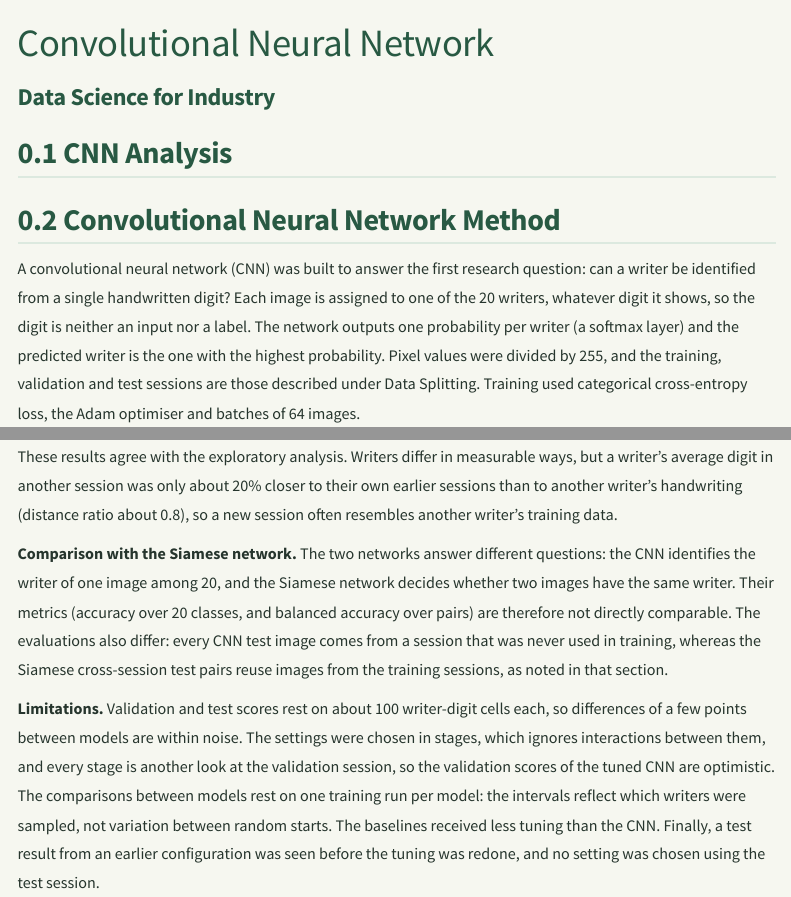
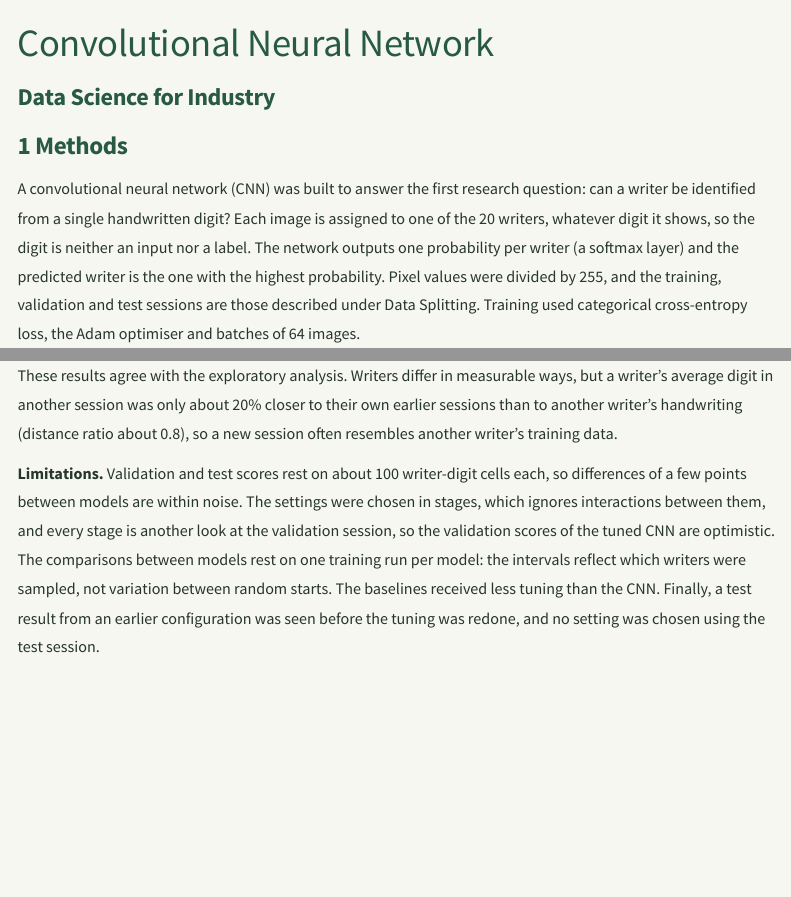
Before and after one commit to Caren2002/DS4I-Assignment2_new, a Quarto document (Website/CNN.qmd): the page in a window 1100 px wide, from its top, and a second part further down, joined at a grey line. Rendered offline with R 4.5, knitr and Pandoc in place of Quarto, with nearby package versions; menus at the side of the page are left out.

Commit message:
fixed formatting and redundancy

````diff
--- a/Website/CNN.qmd
+++ b/Website/CNN.qmd
@@ -10,9 +10,8 @@ editor: visual
 library(knitr)
 ```
 
-## CNN Analysis
 
-## Convolutional Neural Network Method
+# Methods
 
 A convolutional neural network (CNN) was built to answer the first research question: can a writer be identified from a single handwritten digit? Each image is assigned to one of the 20 writers, whatever digit it shows, so the digit is neither an input nor a label. The network outputs one probability per writer (a softmax layer) and the predicted writer is the one with the highest probability. Pixel values were divided by 255, and the training, validation and test sessions are those described under Data Splitting. Training used categorical cross-entropy loss, the Adam optimiser and batches of 64 images.
 
@@ -108,6 +107,4 @@ The errors are concentrated in particular pairs of writers, not spread evenly. S
 
 These results agree with the exploratory analysis. Writers differ in measurable ways, but a writer's average digit in another session was only about 20% closer to their own earlier sessions than to another writer's handwriting (distance ratio about 0.8), so a new session often resembles another writer's training data.
 
-**Comparison with the Siamese network.** The two networks answer different questions: the CNN identifies the writer of one image among 20, and the Siamese network decides whether two images have the same writer. Their metrics (accuracy over 20 classes, and balanced accuracy over pairs) are therefore not directly comparable. The evaluations also differ: every CNN test image comes from a session that was never used in training, whereas the Siamese cross-session test pairs reuse images from the training sessions, as noted in that section.
-
 **Limitations.** Validation and test scores rest on about 100 writer-digit cells each, so differences of a few points between models are within noise. The settings were chosen in stages, which ignores interactions between them, and every stage is another look at the validation session, so the validation scores of the tuned CNN are optimistic. The comparisons between models rest on one training run per model: the intervals reflect which writers were sampled, not variation between random starts. The baselines received less tuning than the CNN. Finally, a test result from an earlier configuration was seen before the tuning was redone, and no setting was chosen using the test session.
````
Also changed, not shown: Website/CNN.qmd (2 more changed lines).
